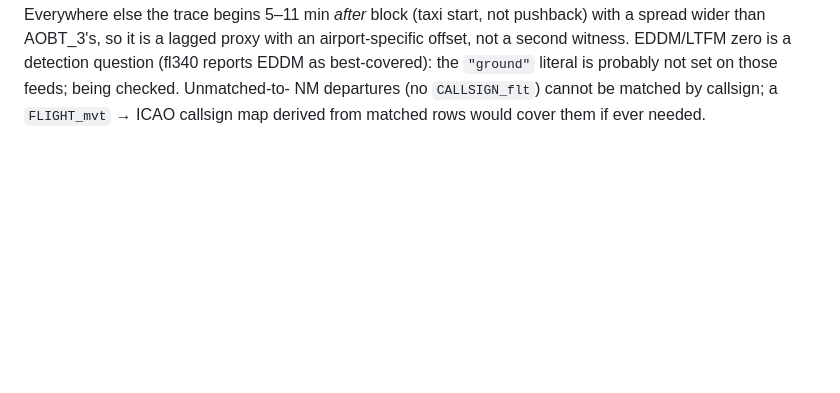
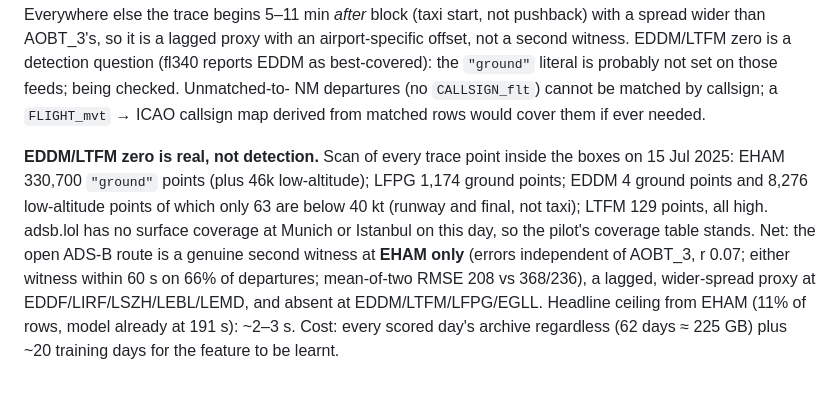
Before and after one commit to nurcombethorne-lgtm/prc-taxitime, a Markdown page: notes/FINDINGS.md, the part around the change. Drawn GitHub-style; blank space fills up the shorter version.

Commit message:
notes: ADS-B ground-coverage scan — EDDM/LTFM uncovered, EHAM-only witness
Co-Authored-By: Claude Fable 5.1 <noreply@anthropic.com>

```diff
--- a/notes/FINDINGS.md
+++ b/notes/FINDINGS.md
@@ -1460,3 +1460,17 @@ literal is probably not set on those feeds; being checked. Unmatched-to-
 NM departures (no `CALLSIGN_flt`) cannot be matched by callsign; a
 `FLIGHT_mvt` → ICAO callsign map derived from matched rows would cover
 them if ever needed.
+
+**EDDM/LTFM zero is real, not detection.** Scan of every trace point
+inside the boxes on 15 Jul 2025: EHAM 330,700 `"ground"` points (plus
+46k low-altitude); LFPG 1,174 ground points; EDDM 4 ground points and
+8,276 low-altitude points of which only 63 are below 40 kt (runway and
+final, not taxi); LTFM 129 points, all high. adsb.lol has no surface
+coverage at Munich or Istanbul on this day, so the pilot's coverage
+table stands. Net: the open ADS-B route is a genuine second witness at
+**EHAM only** (errors independent of AOBT_3, r 0.07; either witness
+within 60 s on 66% of departures; mean-of-two RMSE 208 vs 368/236),
+a lagged, wider-spread proxy at EDDF/LIRF/LSZH/LEBL/LEMD, and absent
+at EDDM/LTFM/LFPG/EGLL. Headline ceiling from EHAM (11% of rows, model
+already at 191 s): ~2–3 s. Cost: every scored day's archive regardless
+(62 days ≈ 225 GB) plus ~20 training days for the feature to be learnt.
```
